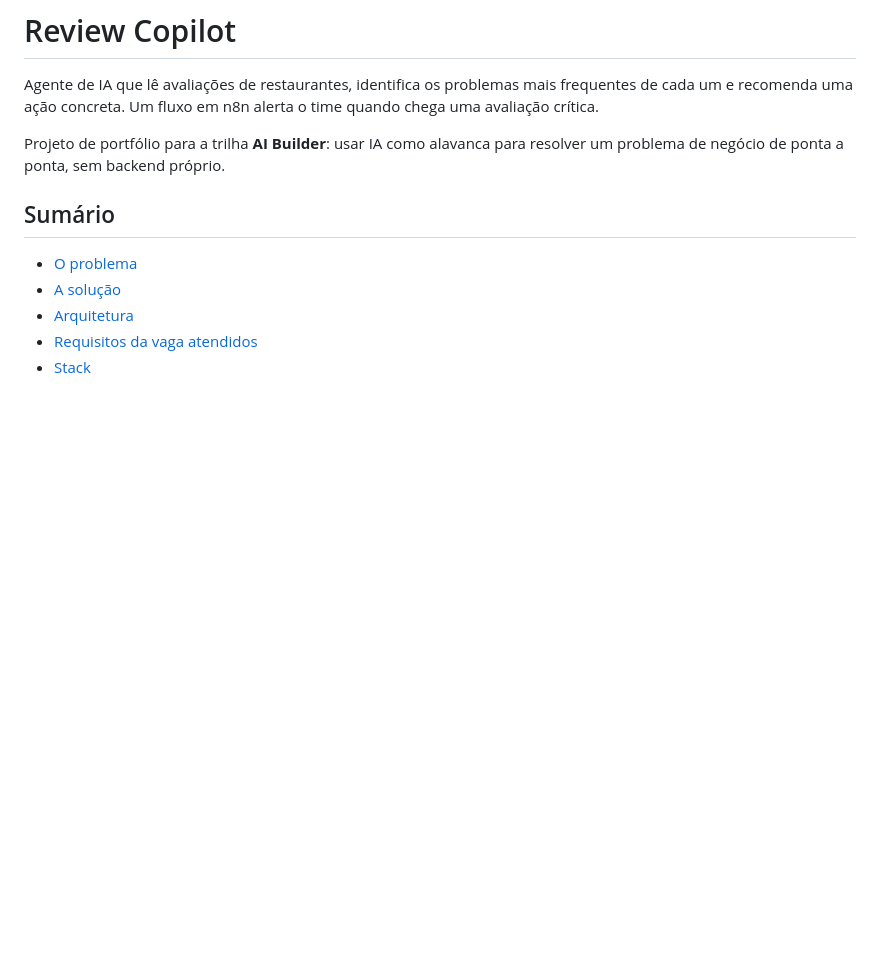
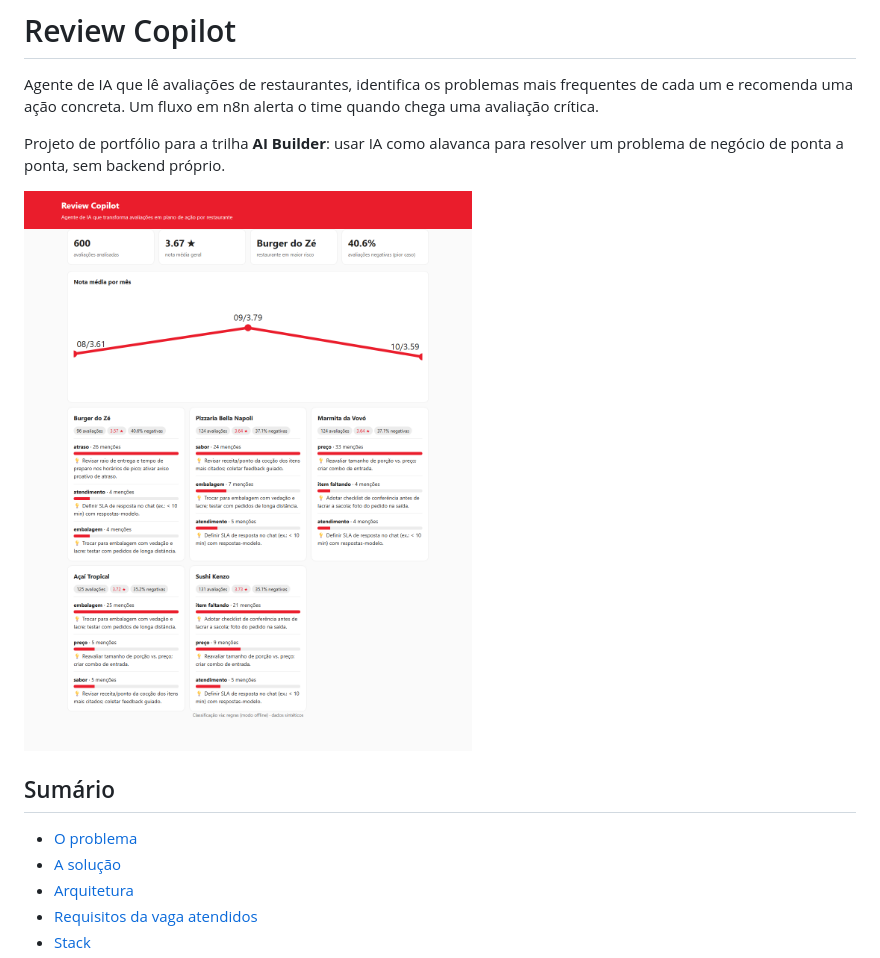
Before and after one commit to GiuColucci/ifood-review-copilot, a Markdown page: README.md, the part around the change. GitHub-like rendering; pictures changed too: docs/dashboard.png (added); blank space fills up the shorter version.

Commit message:
Adiciona screenshot do dashboard e ajusta escala do gráfico de tendência
Co-Authored-By: Claude Sonnet 5.5 <noreply@anthropic.com>

```diff
--- a/README.md
+++ b/README.md
@@ -3,6 +3,8 @@
 Agente de IA que lê avaliações de restaurantes, identifica os problemas mais frequentes de cada um e recomenda uma ação concreta. Um fluxo em n8n alerta o time quando chega uma avaliação crítica.
 
 Projeto de portfólio para a trilha **AI Builder**: usar IA como alavanca para resolver um problema de negócio de ponta a ponta, sem backend próprio.
+
+![Dashboard do Review Copilot](docs/dashboard.png)
 
 ## Sumário
 - [O problema](#o-problema)
```
Also changed, not shown: 1 other file.
